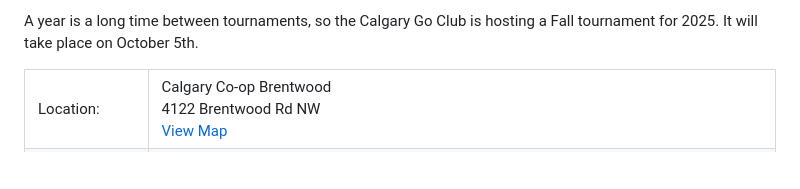
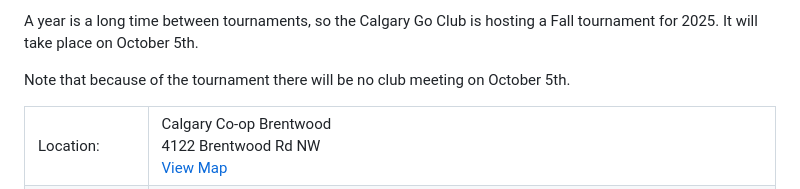
Before and after one commit to evetsso/calgarygo, a Markdown page: posts/2025-fall-tournament-october-5.md, the part around the change. GitHub-like rendering; blank space fills up the shorter version.

Commit message:
clarify no club meeting

```diff
--- a/posts/2025-fall-tournament-october-5.md
+++ b/posts/2025-fall-tournament-october-5.md
@@ -1,5 +1,5 @@
 <!--
-.. title: 2025 Fall Tournament October 5
+.. title: 2025 Fall Tournament October 5, no club meeting
 .. slug: 2025-fall-tournament-october-5
 .. date: 2025-09-05 08:35:57 UTC-06:00
 .. tags:
@@ -10,6 +10,8 @@
 -->
 
 A year is a long time between tournaments, so the Calgary Go Club is hosting a Fall tournament for 2025.  It will take place on October 5th.
+
+Note that because of the tournament there will be no club meeting on October 5th.
 
 <table>
 <tr>
```
